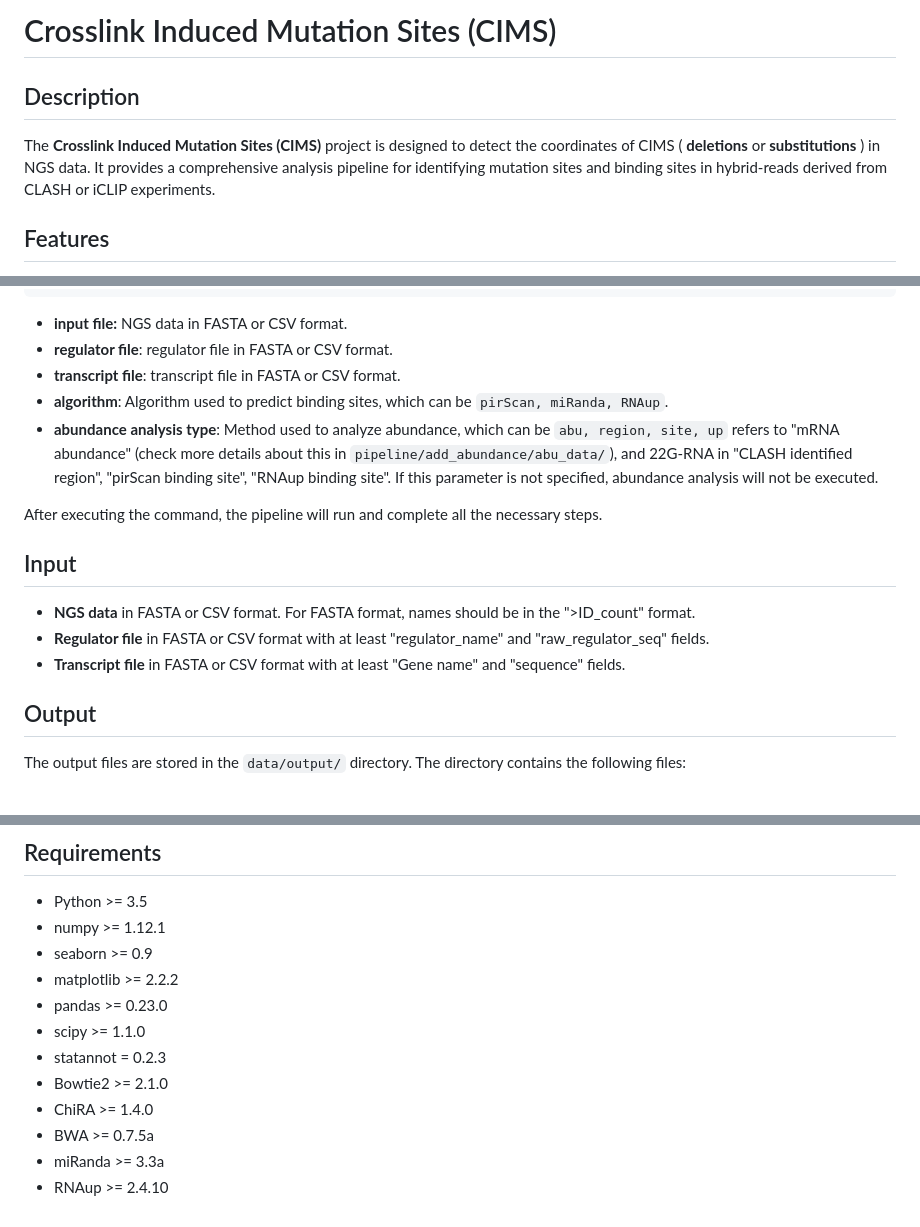
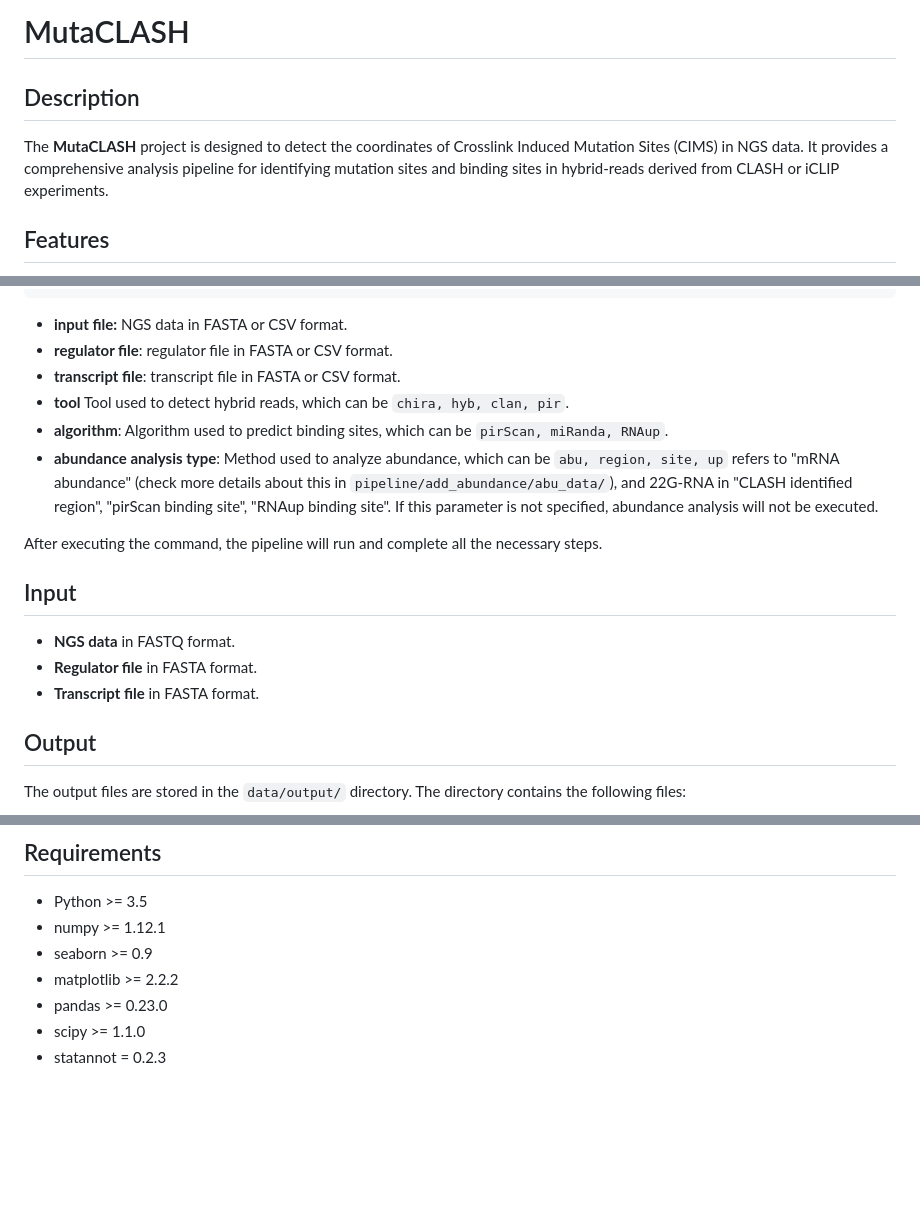
Before and after one commit to lu1215/MutaCLASH, a Markdown page: README.md, 3 parts joined by grey strips. GitHub-like rendering; blank space fills up the shorter version.

```diff
--- a/README.md
+++ b/README.md
@@ -1,7 +1,7 @@
-# Crosslink Induced Mutation Sites (CIMS)
+# MutaCLASH
 
 ## Description
-The **Crosslink Induced Mutation Sites (CIMS)** project is designed to detect the coordinates of CIMS ( **deletions** or **substitutions** ) in NGS data. It provides a comprehensive analysis pipeline for identifying mutation sites and binding sites in hybrid-reads derived from CLASH or iCLIP experiments.
+The **MutaCLASH** project is designed to detect the coordinates of Crosslink Induced Mutation Sites (CIMS) in NGS data. It provides a comprehensive analysis pipeline for identifying mutation sites and binding sites in hybrid-reads derived from CLASH or iCLIP experiments.
 
 ## Features
 - Utilizes [CLASH Analyst](https://cosbi7.ee.ncku.edu.tw/CLASHanalyst/input/) to identify suitable NGS reads for analysis
@@ -18,15 +18,16 @@ sh run.sh <input file> <regulator file> <transcript file> <algorithm> <abundance
 - **input file:** NGS data in FASTA or CSV format.
 - **regulator file**: regulator file in FASTA or CSV format.
 - **transcript file**: transcript file in FASTA or CSV format.
+- **tool** Tool used to detect hybrid reads, which can be `chira, hyb, clan, pir`.
 - **algorithm**: Algorithm used to predict binding sites, which can be `pirScan, miRanda, RNAup`.
 - **abundance analysis type**: Method used to analyze abundance, which can be `abu, region, site, up` refers to "mRNA abundance" (check more details about this in `pipeline/add_abundance/abu_data/`), and 22G-RNA in "CLASH identified region", "pirScan binding site", "RNAup binding site". If this parameter is not specified, abundance analysis will not be executed.
 
 After executing the command, the pipeline will run and complete all the necessary steps.
 
 ## Input
-- **NGS data** in FASTA or CSV format. For FASTA format, names should be in the ">ID_count" format.
-- **Regulator file** in FASTA or CSV format with at least "regulator_name" and "raw_regulator_seq" fields.
-- **Transcript file** in FASTA or CSV format with at least "Gene name" and "sequence" fields.
+- **NGS data** in FASTQ format.
+- **Regulator file** in FASTA format.
+- **Transcript file** in FASTA format.
 
 ## Output
 The output files are stored in the `data/output/` directory. The directory contains the following files:
@@ -64,8 +65,3 @@ Please refer to the corresponding tool documentation for more details on the spe
 - pandas >= 0.23.0
 - scipy >= 1.1.0
 - statannot = 0.2.3
-- Bowtie2 >= 2.1.0
-- ChiRA >= 1.4.0
-- BWA >= 0.7.5a
-- miRanda >= 3.3a
-- RNAup >= 2.4.10
```
Also changed, not shown: other parts of README.md (+3 -3 lines).
